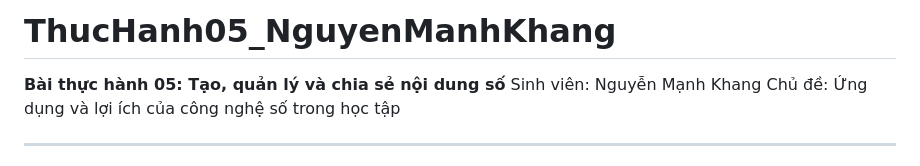
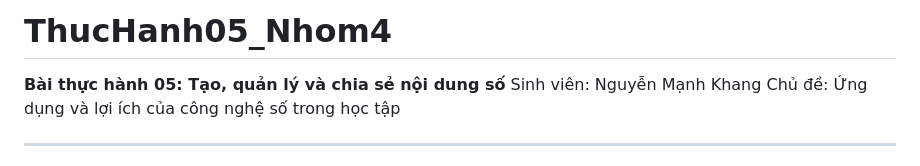
Before and after one commit to Nhom4-NTCNS-D13/ThucHanh5_Nhom4_D13-NenTangCNS, a Markdown page: Phan2_DaPhuongTien/Readme.md, the part around the change. GitHub-like rendering.

```diff
--- a/Phan2_DaPhuongTien/Readme.md
+++ b/Phan2_DaPhuongTien/Readme.md
@@ -1,4 +1,4 @@
-# ThucHanh05_NguyenManhKhang
+# ThucHanh05_Nhom4
 
 **Bài thực hành 05: Tạo, quản lý và chia sẻ nội dung số**
 Sinh viên: Nguyễn Mạnh Khang
```
